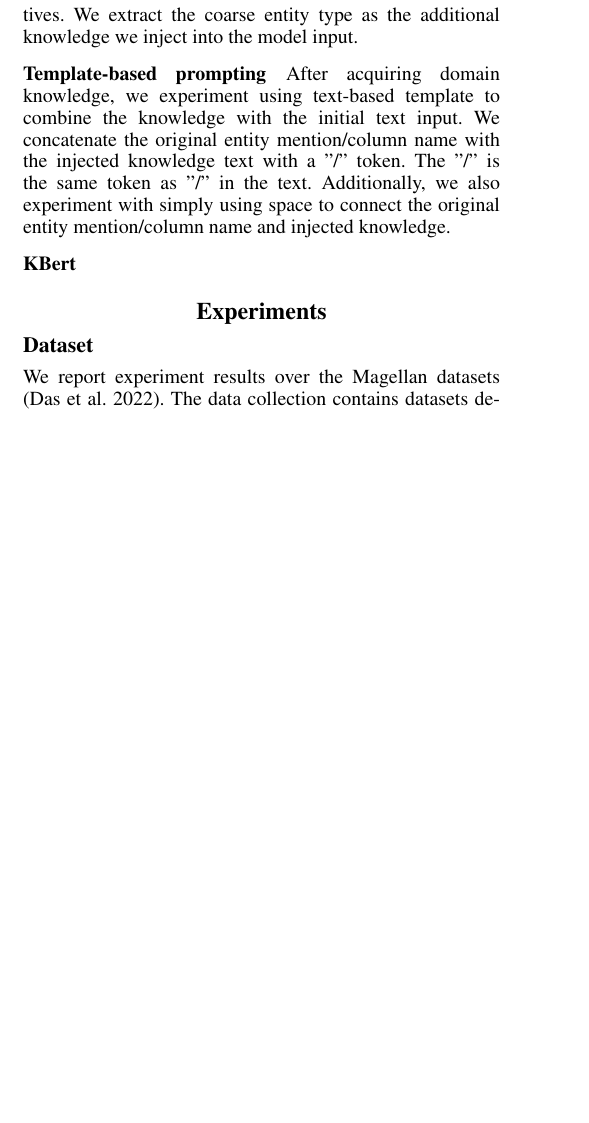
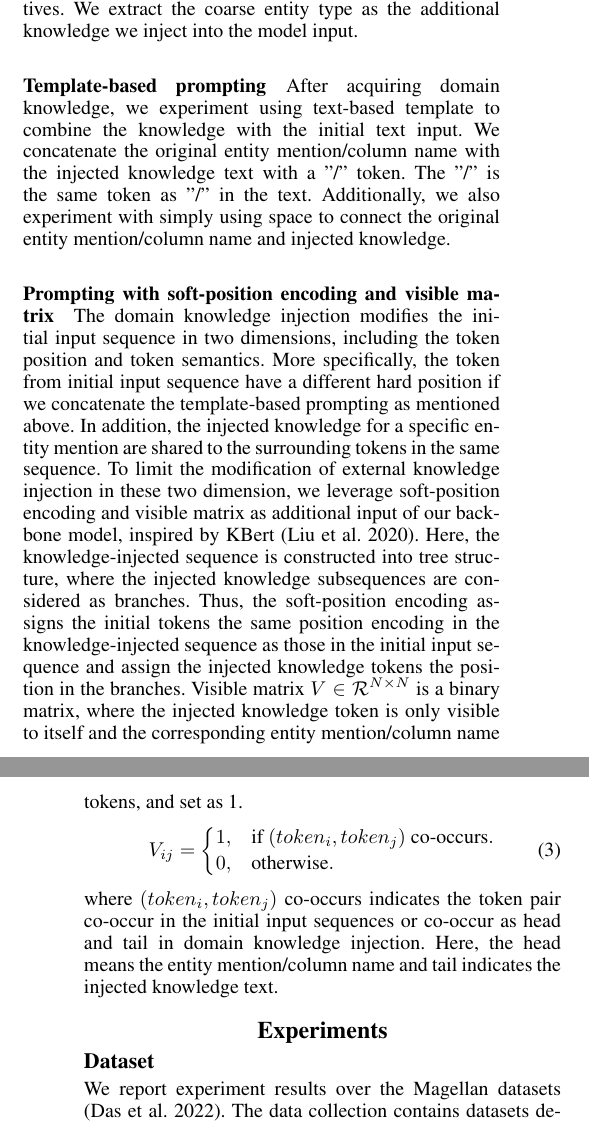
Before and after one commit to LanLi2017/2023-AAAI-KA-ER, a LaTeX paper (worksheet.tex, which reads 03methodology.tex): part of one column of page 4 of 6 before the commit and two parts of the columns of pages 4 and 5 of 6 after it, the two joined at a grey line, cut so that both start at the same text, the shorter picture padded with empty space. Compiled offline with pdfLaTeX.

Commit message:
KBert section

```diff
--- a/03methodology.tex
+++ b/03methodology.tex
@@ -87,4 +87,12 @@ Additionally, we also experiment with simply using space to connect the original
 %     s(e_1, e_2) ::= [COL] attr_i [VAL] val_i [SEP] [COL] attr_j [val] val_j
 % \end{equation}
 
-\subsubsection{KBert}
+\subsubsection{Prompting with soft-position encoding and visible matrix}
+The domain knowledge injection modifies the initial input sequence in two dimensions, including the token position and token semantics. More specifically, the token from initial input sequence have a different hard position if we concatenate the template-based prompting as mentioned above. In addition, the injected knowledge for a specific entity mention are shared to the surrounding tokens in the same sequence. To limit the modification of external knowledge injection in these two dimension, we leverage soft-position encoding and visible matrix as additional input of our backbone model, inspired by KBert~\cite{liu_k-bert_2020}. Here, the knowledge-injected sequence is constructed into tree structure, where the injected knowledge subsequences are considered as branches. Thus, the soft-position encoding assigns the initial tokens the same position encoding in the knowledge-injected sequence as those in the initial input sequence and assign the injected knowledge tokens the position in the branches. Visible matrix $V\in \mathcal{R}^{N \times N}$ is a binary matrix, where the injected knowledge token is only visible to itself and the corresponding entity mention/column name tokens, and set as 1.
+\begin{equation}
+    V_{ij} = \begin{cases}
+    1, & \text{if $(token_i, token_j)$ co-occurs}.\\
+    0, & \text{otherwise}.
+  \end{cases}
+\end{equation}
+where $(token_i, token_j)$ co-occurs indicates the token pair co-occur in the initial input sequences or  co-occur as head and tail in domain knowledge injection. Here, the head means the entity mention/column name and tail indicates the injected knowledge text.
--- a/worksheet.tex
+++ b/worksheet.tex
@@ -18,10 +18,11 @@
 \setlength{\pdfpageheight}{11in}  % DO NOT CHANGE THIS
 \usepackage{multirow}
 \usepackage{graphicx}
+
 % These are recommended to typeset algorithms but not required. See the subsubsection on algorithms. Remove them if you don't have algorithms in your paper.
 \usepackage{algorithm}
 \usepackage{algorithmic}
-
+\usepackage{amsmath}
 \usepackage{booktabs}
 
 %
```
Also changed, not shown: 03methodology.tex (10 more changed lines).
